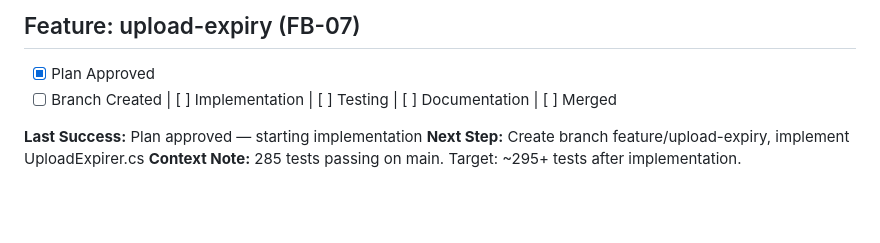
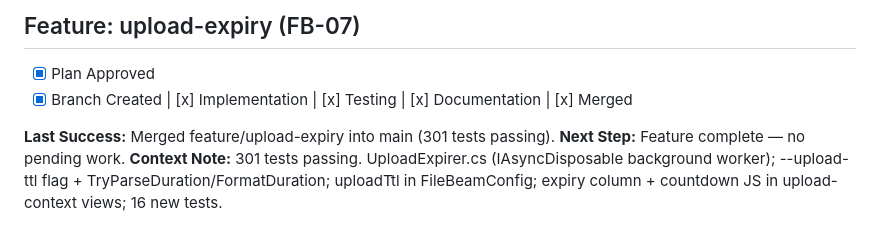
Before and after one commit to michaellwest/FileBeam, a Markdown page: .claude_worklog.md, the part around the change. Drawn GitHub-style; blank space fills up the shorter version.

Commit message:
chore: update worklog after FB-07 merge

```diff
--- a/.claude_worklog.md
+++ b/.claude_worklog.md
@@ -236,8 +236,8 @@ After creation show two copy fields:
 ## Feature: upload-expiry (FB-07)
 
 - [x] Plan Approved
-- [ ] Branch Created | [ ] Implementation | [ ] Testing | [ ] Documentation | [ ] Merged
+- [x] Branch Created | [x] Implementation | [x] Testing | [x] Documentation | [x] Merged
 
-**Last Success:** Plan approved — starting implementation
-**Next Step:** Create branch feature/upload-expiry, implement UploadExpirer.cs
-**Context Note:** 285 tests passing on main. Target: ~295+ tests after implementation.
+**Last Success:** Merged feature/upload-expiry into main (301 tests passing).
+**Next Step:** Feature complete — no pending work.
+**Context Note:** 301 tests passing. UploadExpirer.cs (IAsyncDisposable background worker); --upload-ttl flag + TryParseDuration/FormatDuration; uploadTtl in FileBeamConfig; expiry column + countdown JS in upload-context views; 16 new tests.
```
